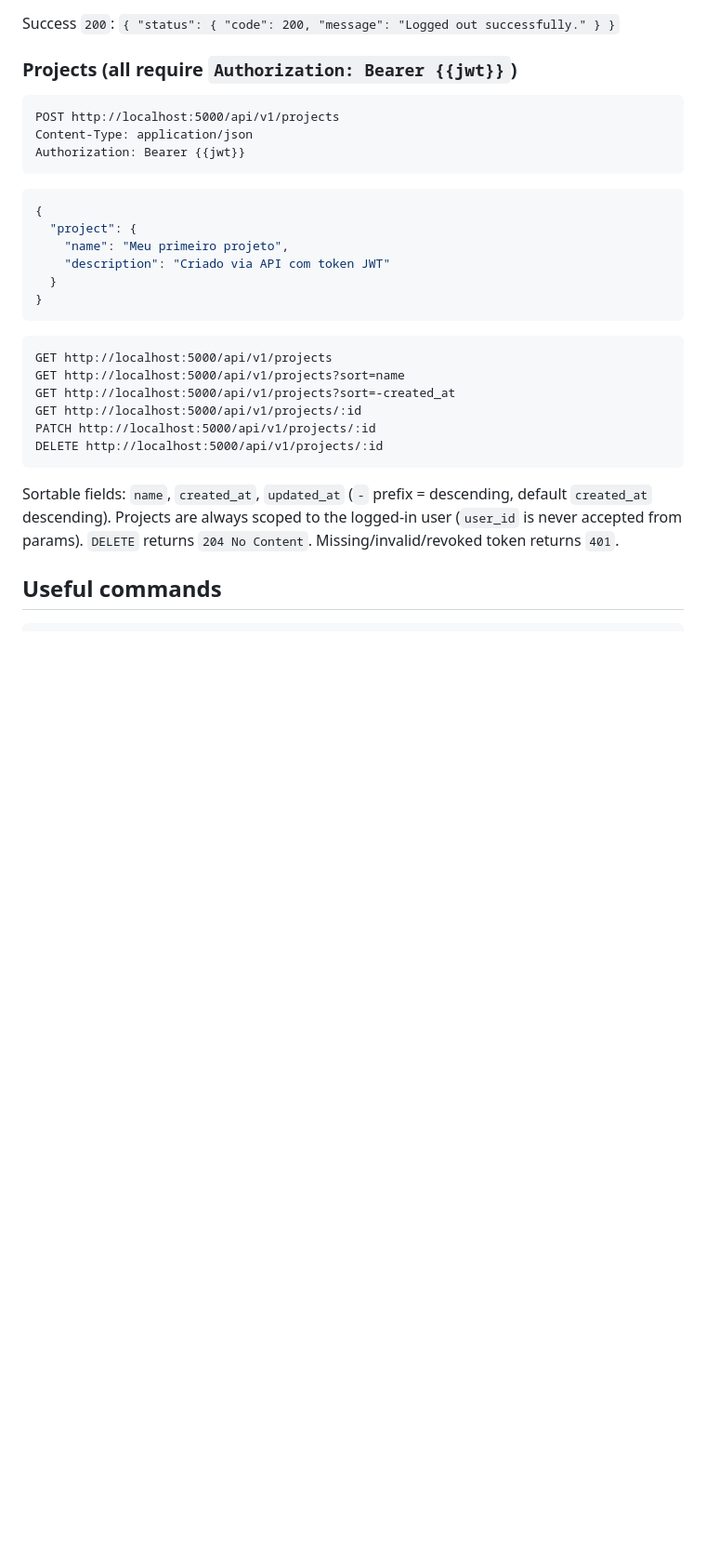
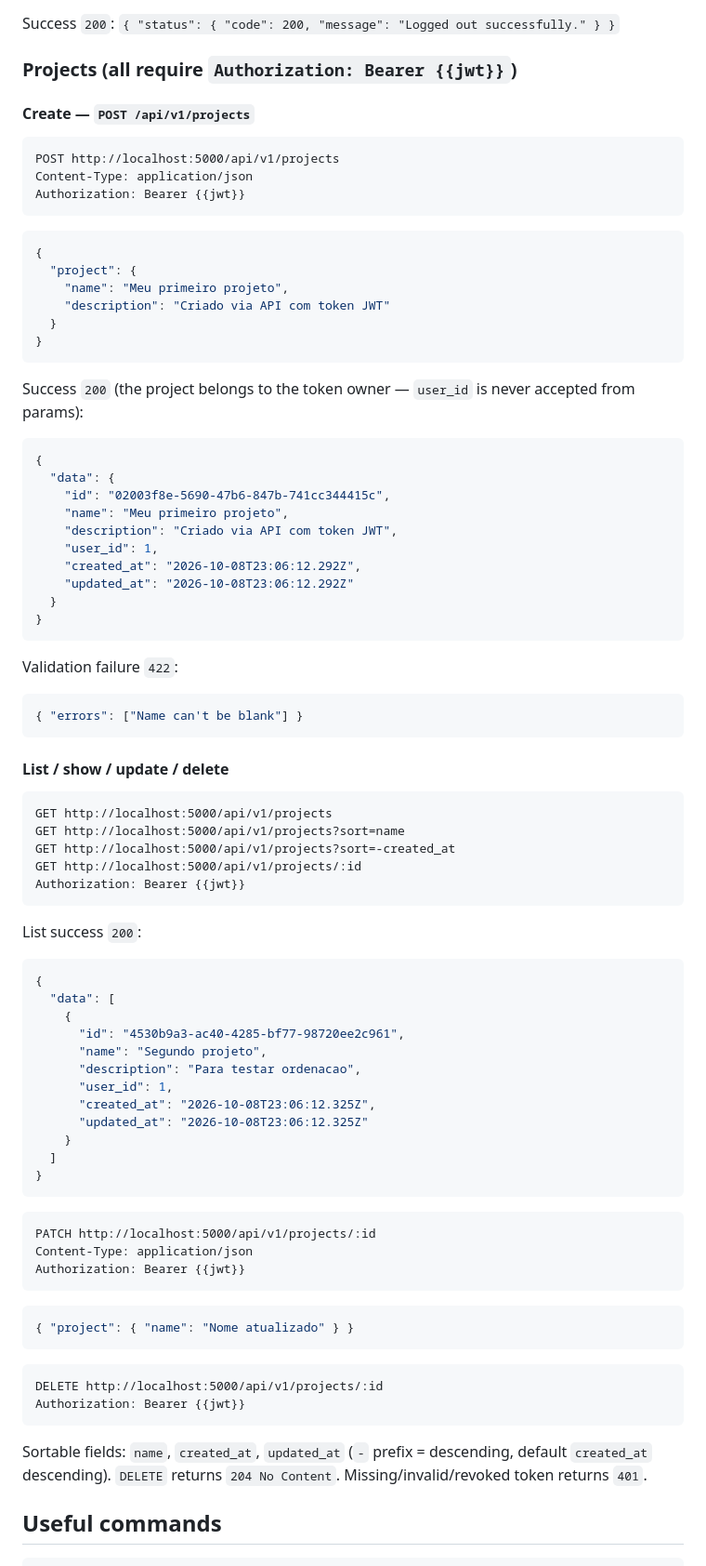
Before and after one commit to kroteDev/meinelog, a Markdown page: api/README.md, the part around the change. Shown at 93% size. GitHub-like rendering; blank space fills up the shorter version.

Commit message:
docs(api): adiciona exemplos de projects
Expande a seção de projects com exemplo de create,
resposta de sucesso, erro 422, listagem e update com
payloads verificados contra a API.

````diff
--- a/api/README.md
+++ b/api/README.md
@@ -103,6 +103,8 @@ Success `200`: `{ "status": { "code": 200, "message": "Logged out successfully."
 
 ### Projects (all require `Authorization: Bearer {{jwt}}`)
 
+#### Create — `POST /api/v1/projects`
+
 ```http
 POST http://localhost:5000/api/v1/projects
 Content-Type: application/json
@@ -118,20 +120,73 @@ Authorization: Bearer {{jwt}}
 }
 ```
 
+Success `200` (the project belongs to the token owner —
+`user_id` is never accepted from params):
+
+```json
+{
+  "data": {
+    "id": "02003f8e-5690-47b6-847b-741cc344415c",
+    "name": "Meu primeiro projeto",
+    "description": "Criado via API com token JWT",
+    "user_id": 1,
+    "created_at": "2026-10-08T23:06:12.292Z",
+    "updated_at": "2026-10-08T23:06:12.292Z"
+  }
+}
+```
+
+Validation failure `422`:
+
+```json
+{ "errors": ["Name can't be blank"] }
+```
+
+#### List / show / update / delete
+
 ```http
 GET http://localhost:5000/api/v1/projects
 GET http://localhost:5000/api/v1/projects?sort=name
 GET http://localhost:5000/api/v1/projects?sort=-created_at
 GET http://localhost:5000/api/v1/projects/:id
+Authorization: Bearer {{jwt}}
+```
+
+List success `200`:
+
+```json
+{
+  "data": [
+    {
+      "id": "4530b9a3-ac40-4285-bf77-98720ee2c961",
+      "name": "Segundo projeto",
+      "description": "Para testar ordenacao",
+      "user_id": 1,
+      "created_at": "2026-10-08T23:06:12.325Z",
+      "updated_at": "2026-10-08T23:06:12.325Z"
+    }
+  ]
+}
+```
+
+```http
 PATCH http://localhost:5000/api/v1/projects/:id
+Content-Type: application/json
+Authorization: Bearer {{jwt}}
+```
+
+```json
+{ "project": { "name": "Nome atualizado" } }
+```
+
+```http
 DELETE http://localhost:5000/api/v1/projects/:id
+Authorization: Bearer {{jwt}}
 ```
 
 Sortable fields: `name`, `created_at`, `updated_at` (`-` prefix =
-descending, default `created_at` descending). Projects are always
-scoped to the logged-in user (`user_id` is never accepted from params).
-`DELETE` returns `204 No Content`. Missing/invalid/revoked token
-returns `401`.
+descending, default `created_at` descending). `DELETE` returns
+`204 No Content`. Missing/invalid/revoked token returns `401`.
 
 ## Useful commands
 
````
